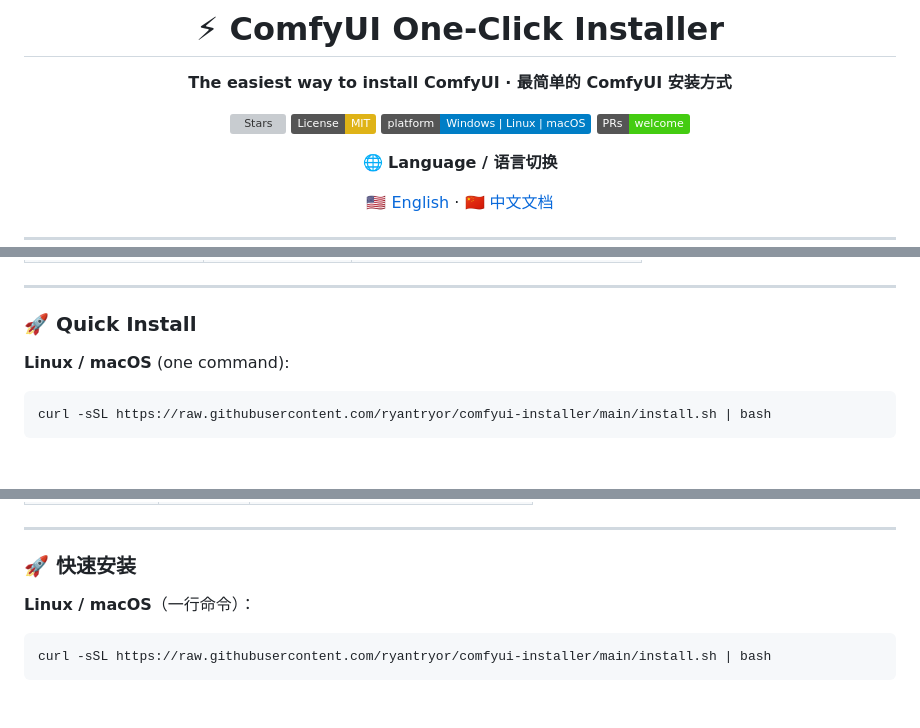
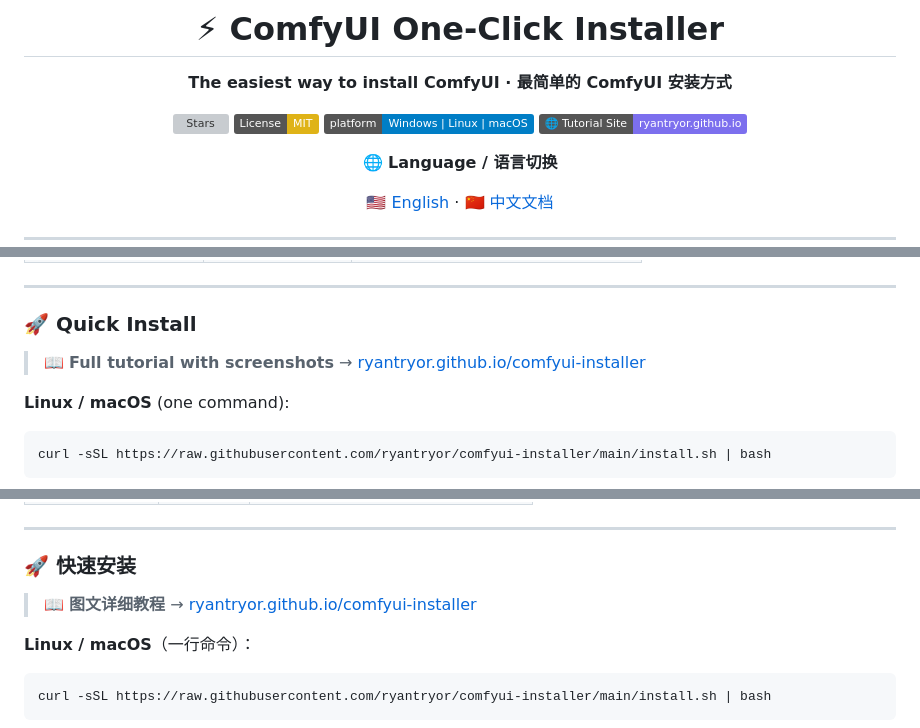
Before and after one commit to ryantryor/comfyui-installer, a Markdown page: README.md, 3 parts joined by grey strips. Rendered like a GitHub page; badges without logos; blank space fills up the shorter version; grey boxes are pictures that could not be loaded.

Commit message:
docs: add GitHub Pages site link to README badges and quick install sections

````diff
--- a/README.md
+++ b/README.md
@@ -9,7 +9,7 @@
 [![Stars](https://img.shields.io/github/stars/ryantryor/comfyui-installer?style=social)](https://github.com/ryantryor/comfyui-installer/stargazers)
 [![License: MIT](https://img.shields.io/badge/License-MIT-yellow.svg)](LICENSE)
 [![Platform](https://img.shields.io/badge/platform-Windows%20%7C%20Linux%20%7C%20macOS-blue)](#)
-[![PRs Welcome](https://img.shields.io/badge/PRs-welcome-brightgreen.svg)](#contributing)
+[![Website](https://img.shields.io/badge/🌐_Tutorial_Site-ryantryor.github.io-7c6fee)](https://ryantryor.github.io/comfyui-installer/)
 
 **🌐 Language / 语言切换**
 
@@ -45,6 +45,8 @@ A one-click installer for [ComfyUI](https://github.com/comfyanonymous/ComfyUI)
 ---
 
 ### 🚀 Quick Install
+
+> 📖 **Full tutorial with screenshots** → [ryantryor.github.io/comfyui-installer](https://ryantryor.github.io/comfyui-installer/)
 
 **Linux / macOS** (one command):
 ```bash
@@ -181,6 +183,8 @@ PRs welcome! See [CONTRIBUTING.md](CONTRIBUTING.md)
 
 ### 🚀 快速安装
 
+> 📖 **图文详细教程** → [ryantryor.github.io/comfyui-installer](https://ryantryor.github.io/comfyui-installer/)
+
 **Linux / macOS**（一行命令）：
 ```bash
 curl -sSL https://raw.githubusercontent.com/ryantryor/comfyui-installer/main/install.sh | bash
````
